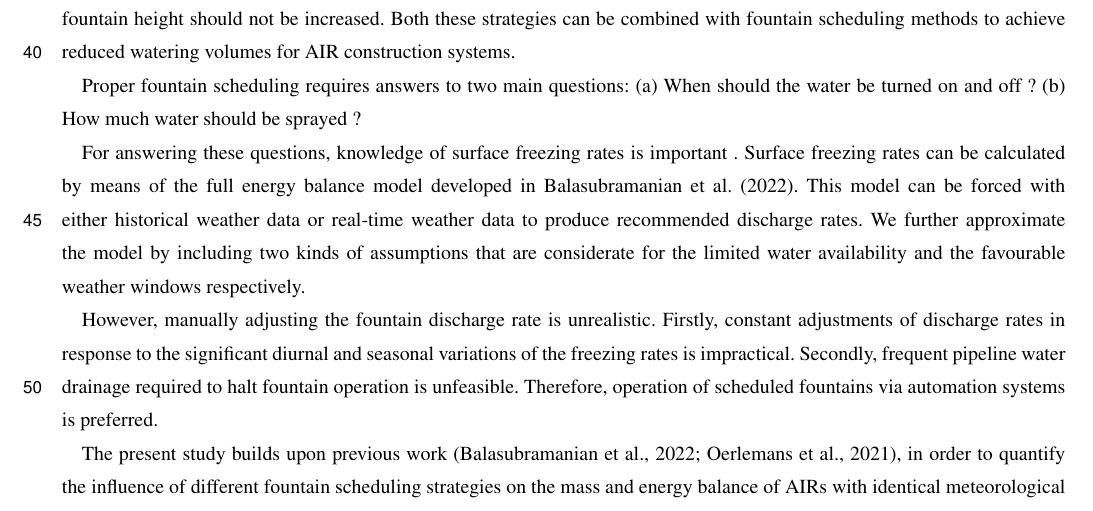
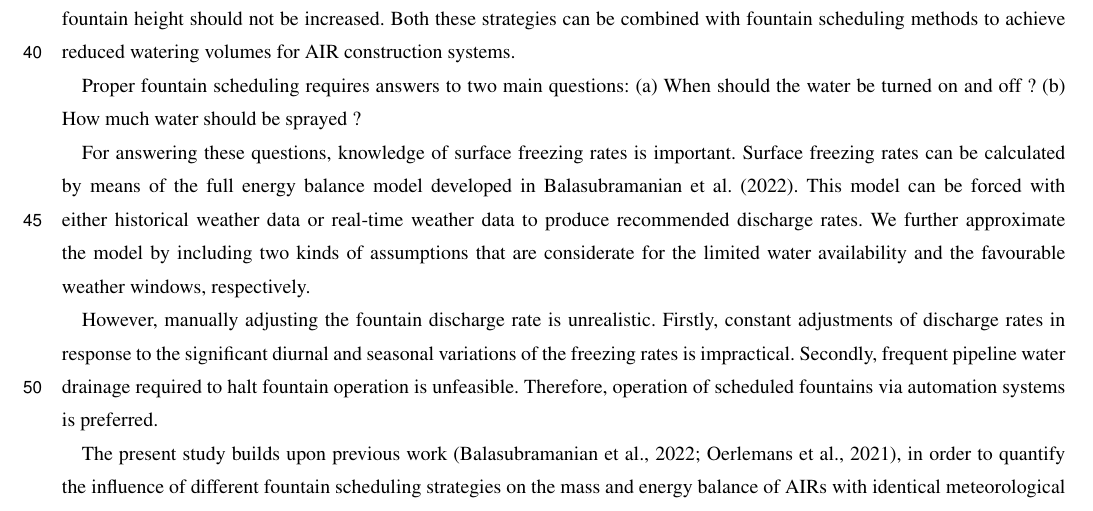
Before and after one commit to gayashiva/AIR_Tech, a LaTeX document (tech.tex): part of page 2 of 19, cut so that both start at the same text. Compiled offline with pdfLaTeX; a missing font is replaced by an installed copy or a similar font; a LaTeX package or settings file that is missing is left out.

Commit message:
Overleaf merge

```diff
--- a/tech.tex
+++ b/tech.tex
@@ -89,12 +89,12 @@ Proper fountain scheduling requires answers to two main questions:
 (a) When should the water be turned on and off ?
 (b) How much water should be sprayed ?
 
-For answering these questions, knowledge of surface freezing rates is important . Surface freezing rates can be
+For answering these questions, knowledge of surface freezing rates is important. Surface freezing rates can be
 calculated by means of the full energy balance model developed in
 \cite{balasubramanianInfluenceMeteorologicalConditions2022}. This model can be forced with either historical
 weather data or real-time weather data to produce recommended discharge rates. We further approximate the model
 by including two kinds of assumptions that are considerate for the limited water availability and the favourable
-weather windows respectively.
+weather windows, respectively.
 
 However, manually adjusting the fountain discharge rate is unrealistic. Firstly, constant adjustments of
 discharge rates in response to the significant diurnal and seasonal variations of the freezing rates is
```
